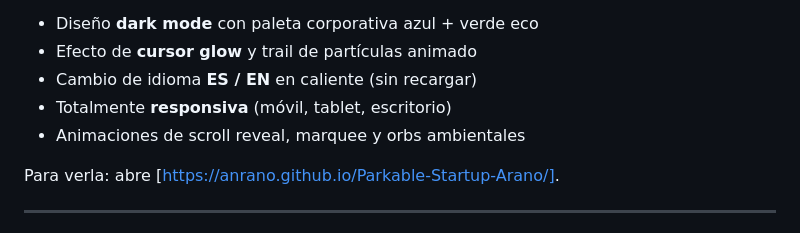
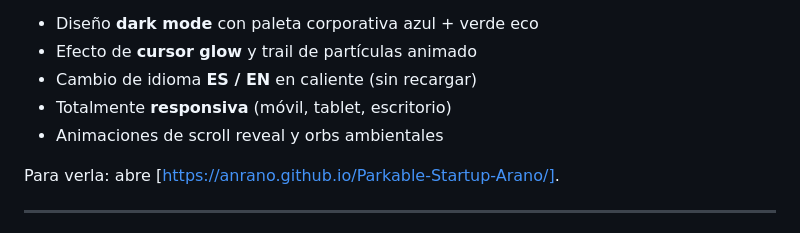
Before and after one commit to anrano/Parkable-Startup-Arano, a Markdown page: README.md, the part around the change. Drawn GitHub-style.

```diff
--- a/README.md
+++ b/README.md
@@ -42,7 +42,7 @@ La web presenta Parkable desde el punto de vista del cliente: beneficios, cómo
 - Efecto de **cursor glow** y trail de partículas animado
 - Cambio de idioma **ES / EN** en caliente (sin recargar)
 - Totalmente **responsiva** (móvil, tablet, escritorio)
-- Animaciones de scroll reveal, marquee y orbs ambientales
+- Animaciones de scroll reveal y orbs ambientales
 
 Para verla: abre [https://anrano.github.io/Parkable-Startup-Arano/].
 
```
